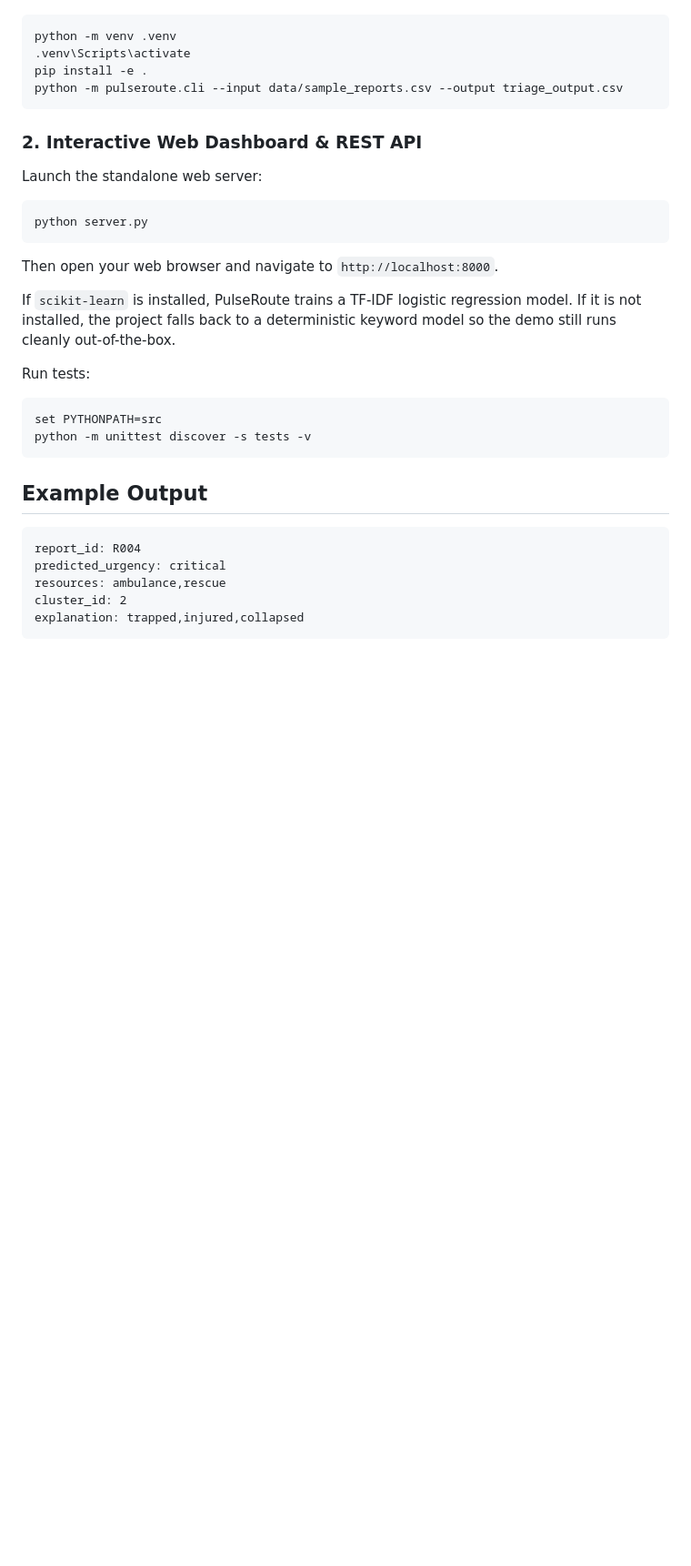
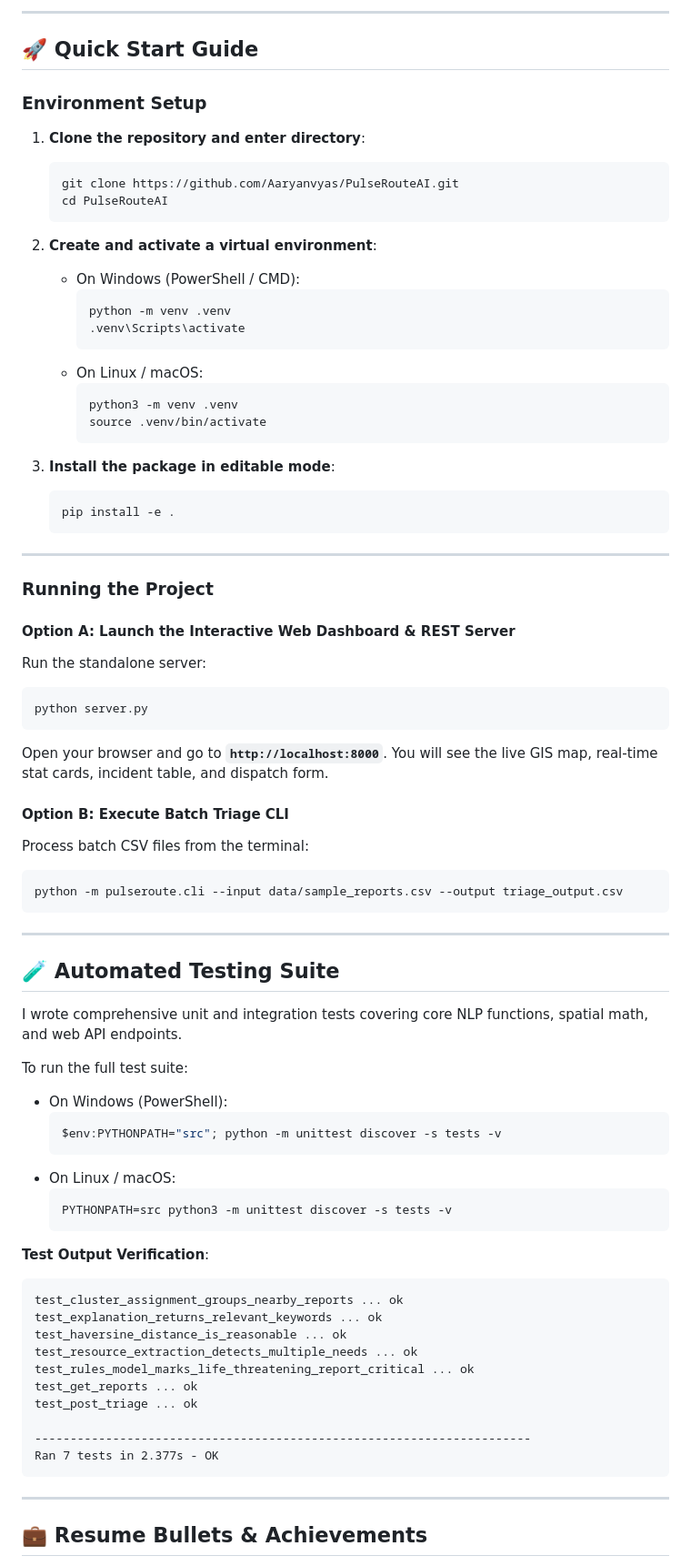
Before and after one commit to Aaryanvyas/PulseRouteAI, a Markdown page: README.md, the part around one of its changes. Shown at 91% size. Rendered like a GitHub page; blank space fills up the shorter version.

Commit message:
docs: update comprehensive README with architecture and API specs

````diff
--- a/README.md
+++ b/README.md
@@ -53,33 +134,81 @@ PulseRouteAI/
+---
+
+## 🚀 Quick Start Guide
+
+### Environment Setup
+
+1. **Clone the repository and enter directory**:
+   ```bash
+   git clone https://github.com/Aaryanvyas/PulseRouteAI.git
+   cd PulseRouteAI
+   ```
+
+2. **Create and activate a virtual environment**:
+   - On Windows (PowerShell / CMD):
+     ```bash
+     python -m venv .venv
+     .venv\Scripts\activate
+     ```
+   - On Linux / macOS:
+     ```bash
+     python3 -m venv .venv
+     source .venv/bin/activate
+     ```
+
+3. **Install the package in editable mode**:
+   ```bash
+   pip install -e .
+   ```
+
+---
+
+### Running the Project
+
+#### Option A: Launch the Interactive Web Dashboard & REST Server
+Run the standalone server:
 ```bash
-python -m venv .venv
-.venv\Scripts\activate
-pip install -e .
+python server.py
+```
+Open your browser and go to **`http://localhost:8000`**. You will see the live GIS map, real-time stat cards, incident table, and dispatch form.
+
+#### Option B: Execute Batch Triage CLI
+Process batch CSV files from the terminal:
+```bash
 python -m pulseroute.cli --input data/sample_reports.csv --output triage_output.csv
 ```
 
-### 2. Interactive Web Dashboard & REST API
-Launch the standalone web server:
-```bash
-python server.py
-```
-Then open your web browser and navigate to `http://localhost:8000`.
+---
 
-If `scikit-learn` is installed, PulseRoute trains a TF-IDF logistic regression model. If it is not installed, the project falls back to a deterministic keyword model so the demo still runs cleanly out-of-the-box.
+## 🧪 Automated Testing Suite
 
-Run tests:
+I wrote comprehensive unit and integration tests covering core NLP functions, spatial math, and web API endpoints.
 
-```bash
-set PYTHONPATH=src
-python -m unittest discover -s tests -v
+To run the full test suite:
+
+- On Windows (PowerShell):
+  ```powershell
+  $env:PYTHONPATH="src"; python -m unittest discover -s tests -v
+  ```
+- On Linux / macOS:
+  ```bash
+  PYTHONPATH=src python3 -m unittest discover -s tests -v
+  ```
+
+**Test Output Verification**:
+```text
+test_cluster_assignment_groups_nearby_reports ... ok
+test_explanation_returns_relevant_keywords ... ok
+test_haversine_distance_is_reasonable ... ok
+test_resource_extraction_detects_multiple_needs ... ok
+test_rules_model_marks_life_threatening_report_critical ... ok
+test_get_reports ... ok
+test_post_triage ... ok
+
+----------------------------------------------------------------------
+Ran 7 tests in 2.377s - OK
 ```
 
-## Example Output
+---
 
-```text
-report_id: R004
-predicted_urgency: critical
-resources: ambulance,rescue
-cluster_id: 2
-explanation: trapped,injured,collapsed
-```
+## 💼 Resume Bullets & Achievements
 
````
Also changed, not shown: other parts of README.md (+135 -52 lines).
